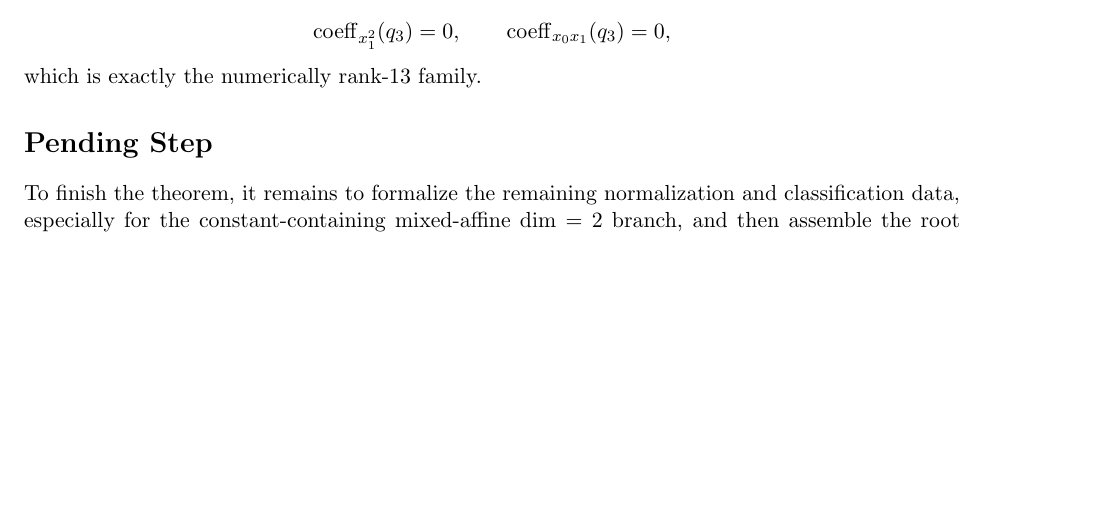
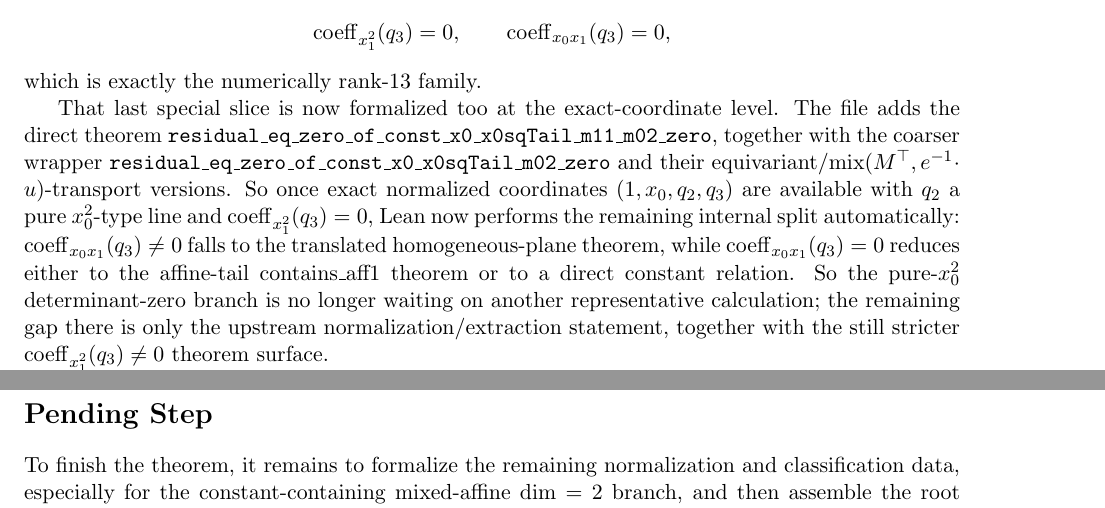
Before and after one commit to yuanchenyang/nonconvex_sos_landscape, a LaTeX document (writeup/blueprint.tex): part of page 21 of 22 before the commit and two parts of pages 21 and 22 of 22 after it, the two joined at a grey line, cut so that both start at the same text, the shorter picture padded with empty space. Compiled offline with pdfLaTeX.

Commit message:
Add pure x0sq determinant-zero closure

```diff
--- a/writeup/blueprint.tex
+++ b/writeup/blueprint.tex
@@ -1553,6 +1553,25 @@ special slice
 \]
 which is exactly the numerically rank-\(13\) family.
 
+That last special slice is now formalized too at the exact-coordinate level.
+The file adds the direct theorem
+\texttt{residual\_eq\_zero\_of\_const\_x0\_x0sqTail\_m11\_m02\_zero}, together
+with the coarser wrapper
+\texttt{residual\_eq\_zero\_of\_const\_x0\_x0sqTail\_m02\_zero} and their
+equivariant/\(\operatorname{mix}(M^\top,e^{-1}\!\cdot u)\)-transport versions.
+So once exact normalized coordinates
+\((1,x_0,q_2,q_3)\) are available with \(q_2\) a pure \(x_0^2\)-type line and
+\(\operatorname{coeff}_{x_1^2}(q_3)=0\), Lean now performs the remaining
+internal split automatically:
+\(\operatorname{coeff}_{x_0x_1}(q_3)\neq 0\) falls to the translated
+homogeneous-plane theorem, while
+\(\operatorname{coeff}_{x_0x_1}(q_3)=0\) reduces either to the affine-tail
+\(\operatorname{contains\_aff1}\) theorem or to a direct constant relation.
+So the pure-\(x_0^2\) determinant-zero branch is no longer waiting on another
+representative calculation; the remaining gap there is only the upstream
+normalization/extraction statement, together with the still stricter
+\(\operatorname{coeff}_{x_1^2}(q_3)\neq 0\) theorem surface.
+
 \section*{Pending Step}
 To finish the theorem, it remains to formalize the remaining normalization and
 classification data, especially for the constant-containing mixed-affine
```
Also changed, not shown: writeup/exploration_log.tex (+14 -0 lines), 1 other file.
